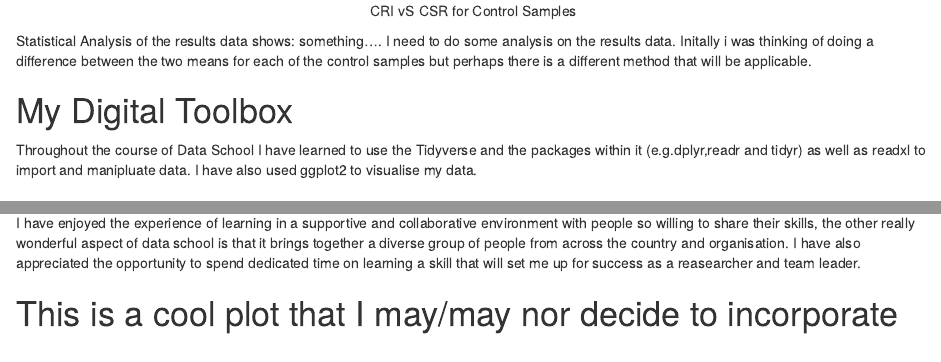
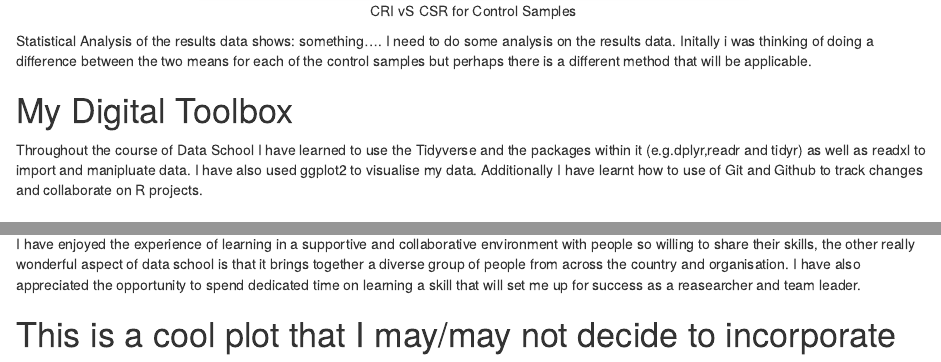
Before and after one commit to lnjwilliamson86/Project_Summary_Markdown_Lauren, an R Markdown document (Data_School_Project_Lauren/Project_Summary_Lauren.Rmd): the page in a window 1100 px wide, from 1050 px down, and a second part further down, joined at a grey line. Rendered offline with R 4.5, knitr and Pandoc, with nearby package versions; drawn as R Markdown's standard HTML page in place of the format the file asks for; some code elsewhere in the file could not run offline; the gapminder table comes from the copy in Python's plotly package.

Commit message:
fixed typos and added text to my digital toolbox

````diff
--- a/Data_School_Project_Lauren/Project_Summary_Lauren.Rmd
+++ b/Data_School_Project_Lauren/Project_Summary_Lauren.Rmd
@@ -104,7 +104,7 @@ Statistical Analysis of the results data shows: something.... I need to do some
 
 # My Digital Toolbox
 
-Throughout the course of Data School I have learned to use the Tidyverse and the packages within it (e.g.dplyr,readr and tidyr) as well as readxl to import and manipluate data. I have also used ggplot2 to visualise my data.
+Throughout the course of Data School I have learned to use the Tidyverse and the packages within it (e.g.dplyr,readr and tidyr) as well as readxl to import and manipluate data. I have also used ggplot2 to visualise my data. Additionally I have learnt how to use of Git and Github to track changes and collaborate on R projects.
 
 # My time went ...
 
@@ -118,7 +118,7 @@ I'd like to develop my skills in R coding further and utilise R to conduct data
 
 I have enjoyed the experience of learning in a supportive and collaborative environment with people so willing to share their skills, the other really wonderful aspect of data school is that it brings together a diverse group of people from across the country and organisation. I have also  appreciated the opportunity to spend dedicated time on learning a skill that will set me up for success as a reasearcher and team leader.
 
-# This is a cool plot that I may/may nor decide to incorporate
+# This is a cool plot that I may/may not decide to incorporate
 ```{r Process-data-plot, out.width='60%', fig.align='center', fig.height= 4, fig.width=6, fig.cap="Example process plot"}
 ggplot (data=raw_process,
         mapping=aes(x= elapsed,
````
